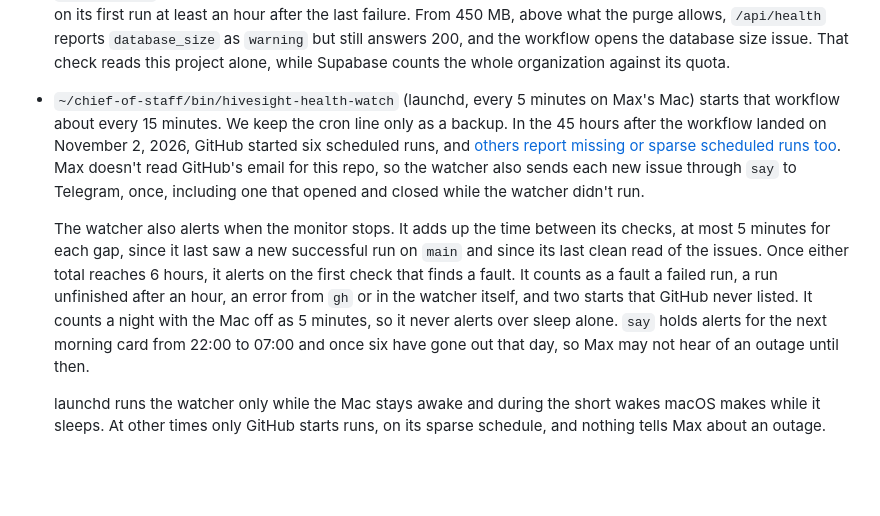
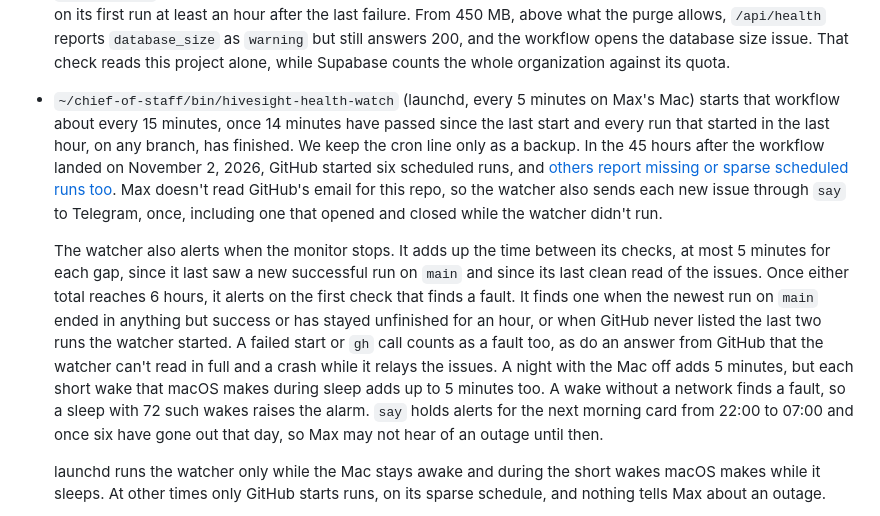
Before and after one commit to HiveSight/hivesight, a Markdown page: CLAUDE.md, the part around the change. Drawn GitHub-style; blank space fills up the shorter version.

Commit message:
Narrow the watcher's fault list and count its short wakes
CLAUDE.md now gives the watcher's start rule: 14 minutes since the last
start, and every run that started in the last hour, on any branch,
finished. Its fault list names only what reaches the alarm. It also says
that each short wake macOS makes during sleep adds up to 5 minutes, so a
sleep with 72 wakes without a network raises the alarm.

Co-Authored-By: Claude Opus 5.5 <noreply@anthropic.com>

```diff
--- a/CLAUDE.md
+++ b/CLAUDE.md
@@ -55,9 +55,11 @@ programs outside Vercel report it:
   project alone, while Supabase counts the whole organization against its
   quota.
 - `~/chief-of-staff/bin/hivesight-health-watch` (launchd, every 5 minutes on
-  Max's Mac) starts that workflow about every 15 minutes. We keep the cron line
-  only as a backup. In the 45 hours after the workflow landed on November 2,
-  2026, GitHub started six scheduled runs, and
+  Max's Mac) starts that workflow about every 15 minutes, once 14 minutes have
+  passed since the last start and every run that started in the last hour, on
+  any branch, has finished. We keep the cron line only as a backup. In the 45
+  hours after the workflow landed on November 2, 2026, GitHub started six
+  scheduled runs, and
   [others report missing or sparse scheduled runs too](https://github.com/orgs/community/discussions/206019).
   Max doesn't read GitHub's email for this repo, so the watcher also sends each
   new issue through `say` to Telegram, once, including one that opened and
@@ -67,12 +69,16 @@ programs outside Vercel report it:
   its checks, at most 5 minutes for each gap, since it last saw a new
   successful run on `main` and since its last clean read of the issues. Once
   either total reaches 6 hours, it alerts on the first check that finds a
-  fault. It counts as a fault a failed run, a run unfinished after an hour, an
-  error from `gh` or in the watcher itself, and two starts that GitHub never
-  listed. It counts a night with the Mac off as 5 minutes, so it never alerts
-  over sleep alone. `say` holds alerts for the next morning card from 22:00 to
-  07:00 and once six have gone out that day, so Max may not hear of an outage
-  until then.
+  fault. It finds one when the newest run on `main` ended in anything but
+  success or has stayed unfinished for an hour, or when GitHub never listed the
+  last two runs the watcher started. A failed start or `gh` call counts as a
+  fault too, as do an answer from GitHub that the watcher can't read in full
+  and a crash while it relays the issues. A night with the Mac off adds 5
+  minutes, but each short wake that macOS makes during sleep adds up to 5
+  minutes too. A wake without a network finds a fault, so a sleep with 72 such
+  wakes raises the alarm. `say` holds alerts for the next morning card from
+  22:00 to 07:00 and once six have gone out that day, so Max may not hear of an
+  outage until then.
 
   launchd runs the watcher only while the Mac stays awake and during the short
   wakes macOS makes while it sleeps. At other times only GitHub starts runs, on
```
